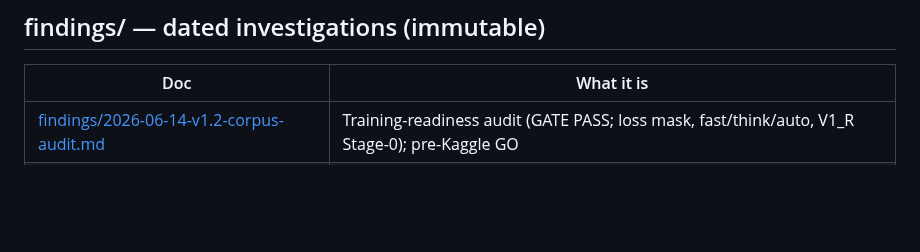
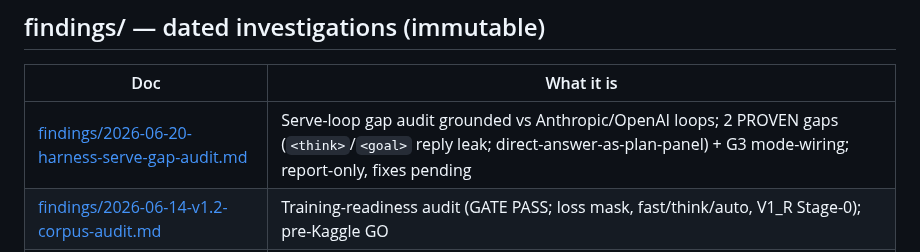
Before and after one commit to RyanDev1st/llm-and-engine, a Markdown page: docs/README.md, the part around the change. GitHub-like rendering; blank space fills up the shorter version.

```diff
--- a/docs/README.md
+++ b/docs/README.md
@@ -27,6 +27,7 @@ A tool that writes a report MUST write a fresh `docs/findings/YYYY-MM-DD-<topic>
 
 | Doc | What it is |
 | --- | --- |
+| [findings/2026-06-20-harness-serve-gap-audit.md](findings/2026-06-20-harness-serve-gap-audit.md) | Serve-loop gap audit grounded vs Anthropic/OpenAI loops; 2 PROVEN gaps (`<think>`/`<goal>` reply leak; direct-answer-as-plan-panel) + G3 mode-wiring; report-only, fixes pending |
 | [findings/2026-06-14-v1.2-corpus-audit.md](findings/2026-06-14-v1.2-corpus-audit.md) | Training-readiness audit (GATE PASS; loss mask, fast/think/auto, V1_R Stage-0); pre-Kaggle GO |
 | [findings/2026-06-13-v1.2-random-sample-inspection.md](findings/2026-06-13-v1.2-random-sample-inspection.md) | Truly-random v1.2 train sample (10 rows/slice) for human inspection; regen with `scripts/make_sample_doc.py` |
 | [findings/2026-06-12-model-audit.md](findings/2026-06-12-model-audit.md) | Current model behavior audit |
```
Also changed, not shown: docs/findings/2026-06-20-harness-serve-gap-audit.md (added, +76 -0 lines).
